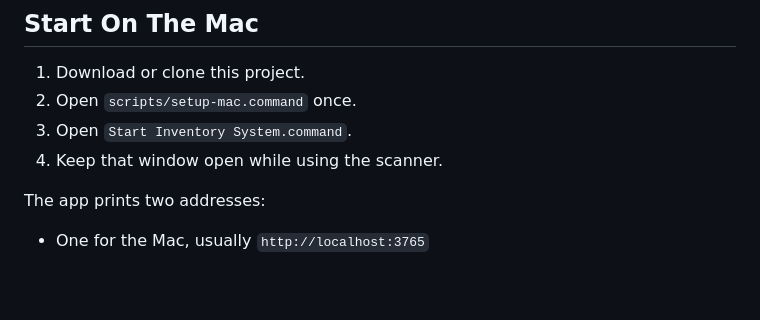
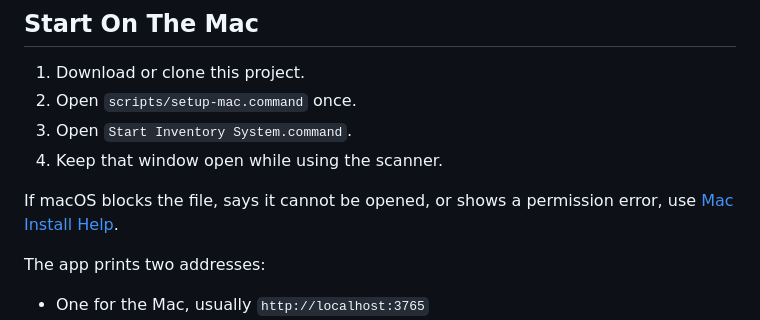
Before and after one commit to tejas340/inventory-scanner-local, a Markdown page: README.md, the part around the change. Rendered like a GitHub page; blank space fills up the shorter version.

Commit message:
Add Mac install troubleshooting

```diff
--- a/README.md
+++ b/README.md
@@ -50,6 +50,8 @@ Node.js can be installed from [nodejs.org](https://nodejs.org).
 2. Open `scripts/setup-mac.command` once.
 3. Open `Start Inventory System.command`.
 4. Keep that window open while using the scanner.
+
+If macOS blocks the file, says it cannot be opened, or shows a permission error, use [Mac Install Help](MAC_INSTALL.md).
 
 The app prints two addresses:
 
```
Also changed, not shown: MAC_INSTALL.md (added, +76 -0 lines).
